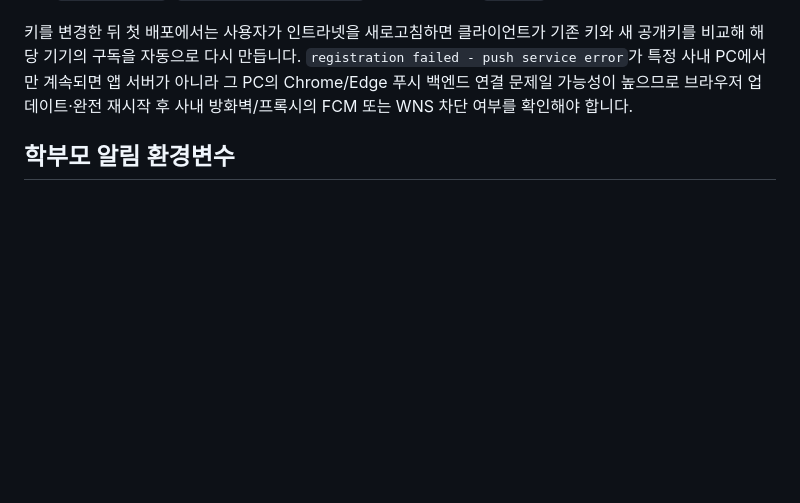
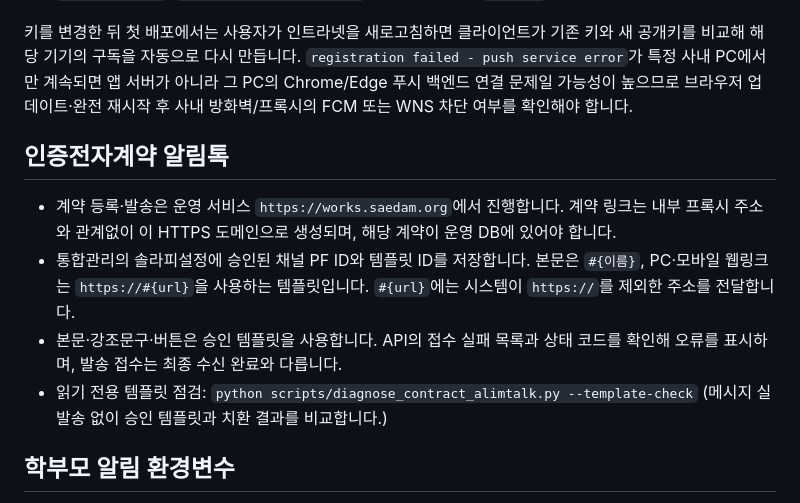
Before and after one commit to saedam2025/sc, a Markdown page: RENDER_DEPLOYMENT.md, the part around the change. GitHub-like rendering; blank space fills up the shorter version.

```diff
--- a/RENDER_DEPLOYMENT.md
+++ b/RENDER_DEPLOYMENT.md
@@ -54,6 +54,19 @@ service error`가 특정 사내 PC에서만 계속되면 앱 서버가 아니라
 백엔드 연결 문제일 가능성이 높으므로 브라우저 업데이트·완전 재시작 후 사내 방화벽/프록시의
 FCM 또는 WNS 차단 여부를 확인해야 합니다.
 
+## 인증전자계약 알림톡
+
+- 계약 등록·발송은 운영 서비스 `https://works.saedam.org`에서 진행합니다.
+  계약 링크는 내부 프록시 주소와 관계없이 이 HTTPS 도메인으로 생성되며,
+  해당 계약이 운영 DB에 있어야 합니다.
+- 통합관리의 솔라피설정에 승인된 채널 PF ID와 템플릿 ID를 저장합니다.
+  본문은 `#{이름}`, PC·모바일 웹링크는 `https://#{url}`을 사용하는 템플릿입니다.
+  `#{url}`에는 시스템이 `https://`를 제외한 주소를 전달합니다.
+- 본문·강조문구·버튼은 승인 템플릿을 사용합니다. API의 접수 실패 목록과
+  상태 코드를 확인해 오류를 표시하며, 발송 접수는 최종 수신 완료와 다릅니다.
+- 읽기 전용 템플릿 점검: `python scripts/diagnose_contract_alimtalk.py --template-check`
+  (메시지 실발송 없이 승인 템플릿과 치환 결과를 비교합니다.)
+
 ## 학부모 알림 환경변수
 
 학부모 알림도 위의 VAPID 키를 함께 사용합니다. 이미 운영 중인 메신저 키를 유지하면 되며,
```
